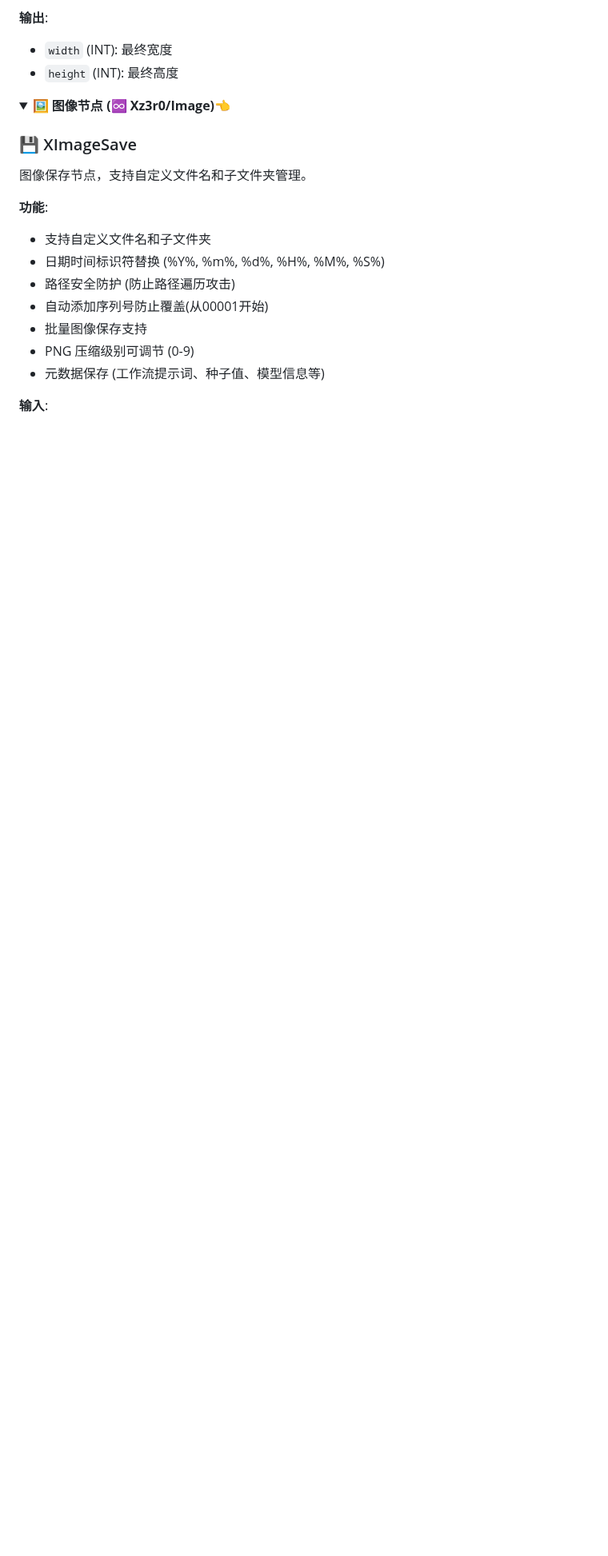
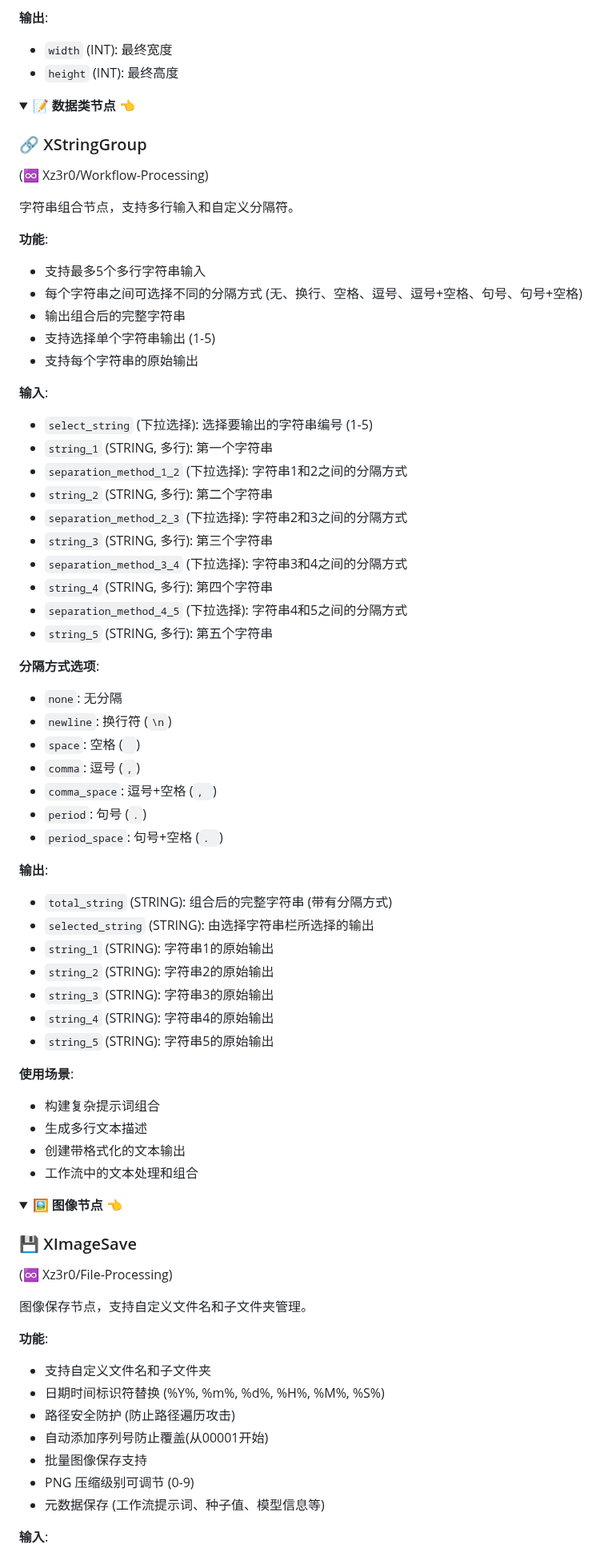
Before and after one commit to Xz3r0-M/ComfyUI-Xz3r0-Nodes, a Markdown page: README.md, the part around one of its changes. Shown at 80% size. Drawn GitHub-style; folded sections open; blank space fills up the shorter version.

```diff
--- a/README.md
+++ b/README.md
@@ -140,9 +144,65 @@ pip install -r requirements.txt
 
 
 <details>
-<summary><strong>🖼️ 图像节点 (♾️ Xz3r0/Image)👈</strong></summary>
+<summary><strong>📝 数据类节点 👈</strong></summary>
+
+### 🔗 XStringGroup
+(♾️ Xz3r0/Workflow-Processing)
+
+字符串组合节点，支持多行输入和自定义分隔符。
+
+**功能**:
+- 支持最多5个多行字符串输入
+- 每个字符串之间可选择不同的分隔方式 (无、换行、空格、逗号、逗号+空格、句号、句号+空格)
+- 输出组合后的完整字符串
+- 支持选择单个字符串输出 (1-5)
+- 支持每个字符串的原始输出
+
+**输入**:
+- `select_string` (下拉选择): 选择要输出的字符串编号 (1-5)
+- `string_1` (STRING, 多行): 第一个字符串
+- `separation_method_1_2` (下拉选择): 字符串1和2之间的分隔方式
+- `string_2` (STRING, 多行): 第二个字符串
+- `separation_method_2_3` (下拉选择): 字符串2和3之间的分隔方式
+- `string_3` (STRING, 多行): 第三个字符串
+- `separation_method_3_4` (下拉选择): 字符串3和4之间的分隔方式
+- `string_4` (STRING, 多行): 第四个字符串
+- `separation_method_4_5` (下拉选择): 字符串4和5之间的分隔方式
+- `string_5` (STRING, 多行): 第五个字符串
+
+**分隔方式选项**:
+- `none`: 无分隔
+- `newline`: 换行符 (`\n`)
+- `space`: 空格 (` `)
+- `comma`: 逗号 (`,`)
+- `comma_space`: 逗号+空格 (`, `)
+- `period`: 句号 (`.`)
+- `period_space`: 句号+空格 (`. `)
+
+**输出**:
+- `total_string` (STRING): 组合后的完整字符串 (带有分隔方式)
+- `selected_string` (STRING): 由选择字符串栏所选择的输出
+- `string_1` (STRING): 字符串1的原始输出
+- `string_2` (STRING): 字符串2的原始输出
+- `string_3` (STRING): 字符串3的原始输出
+- `string_4` (STRING): 字符串4的原始输出
+- `string_5` (STRING): 字符串5的原始输出
+
+**使用场景**:
+- 构建复杂提示词组合
+- 生成多行文本描述
+- 创建带格式化的文本输出
+- 工作流中的文本处理和组合
+
+</details>
+
+
+
+<details>
+<summary><strong>🖼️ 图像节点 👈</strong></summary>
 
 ### 💾 XImageSave
+(♾️ Xz3r0/File-Processing)
 
 图像保存节点，支持自定义文件名和子文件夹管理。
 
```
Also changed, not shown: other parts of README.md (+71 -51 lines), preview/perview.png, 2 other files.
